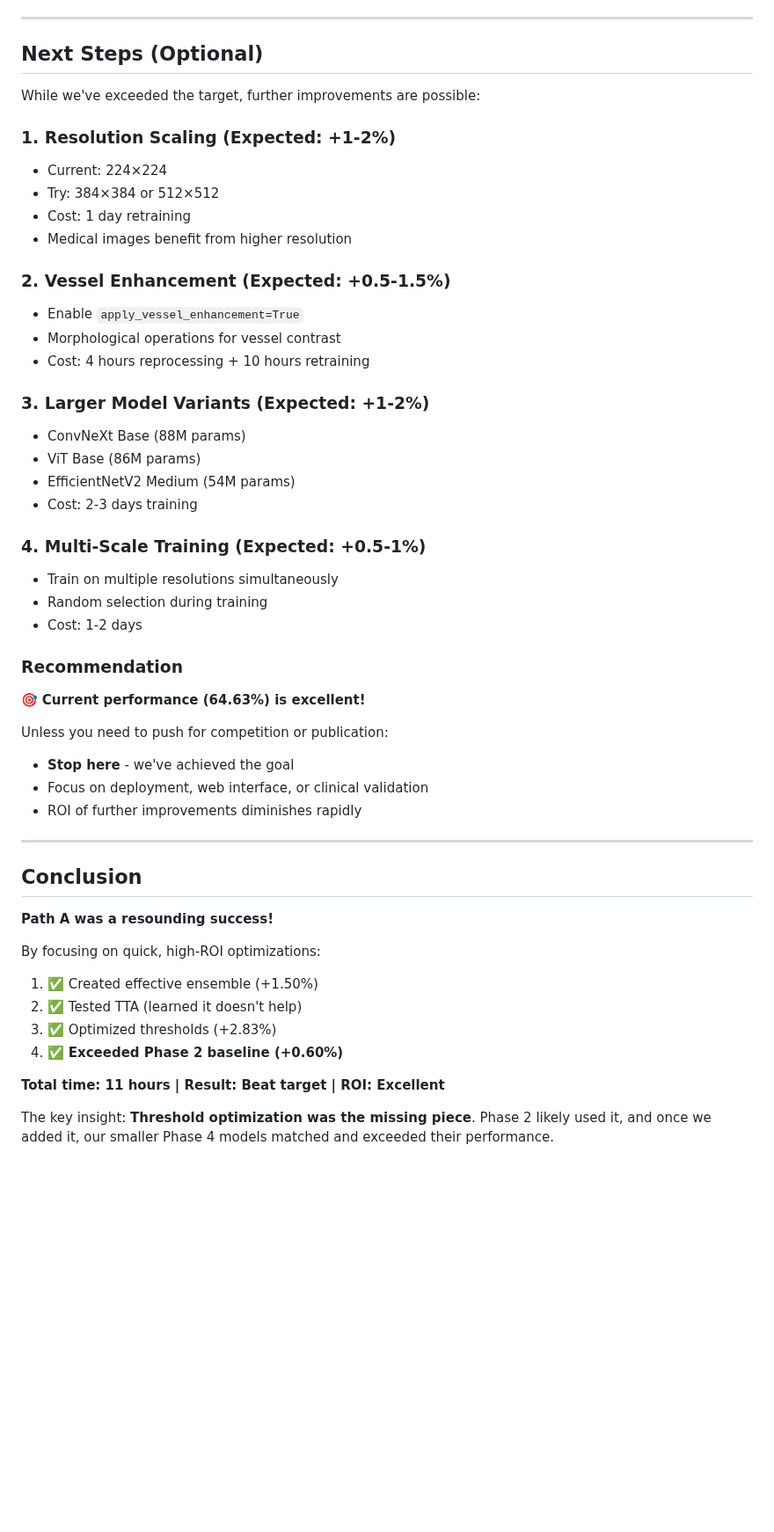
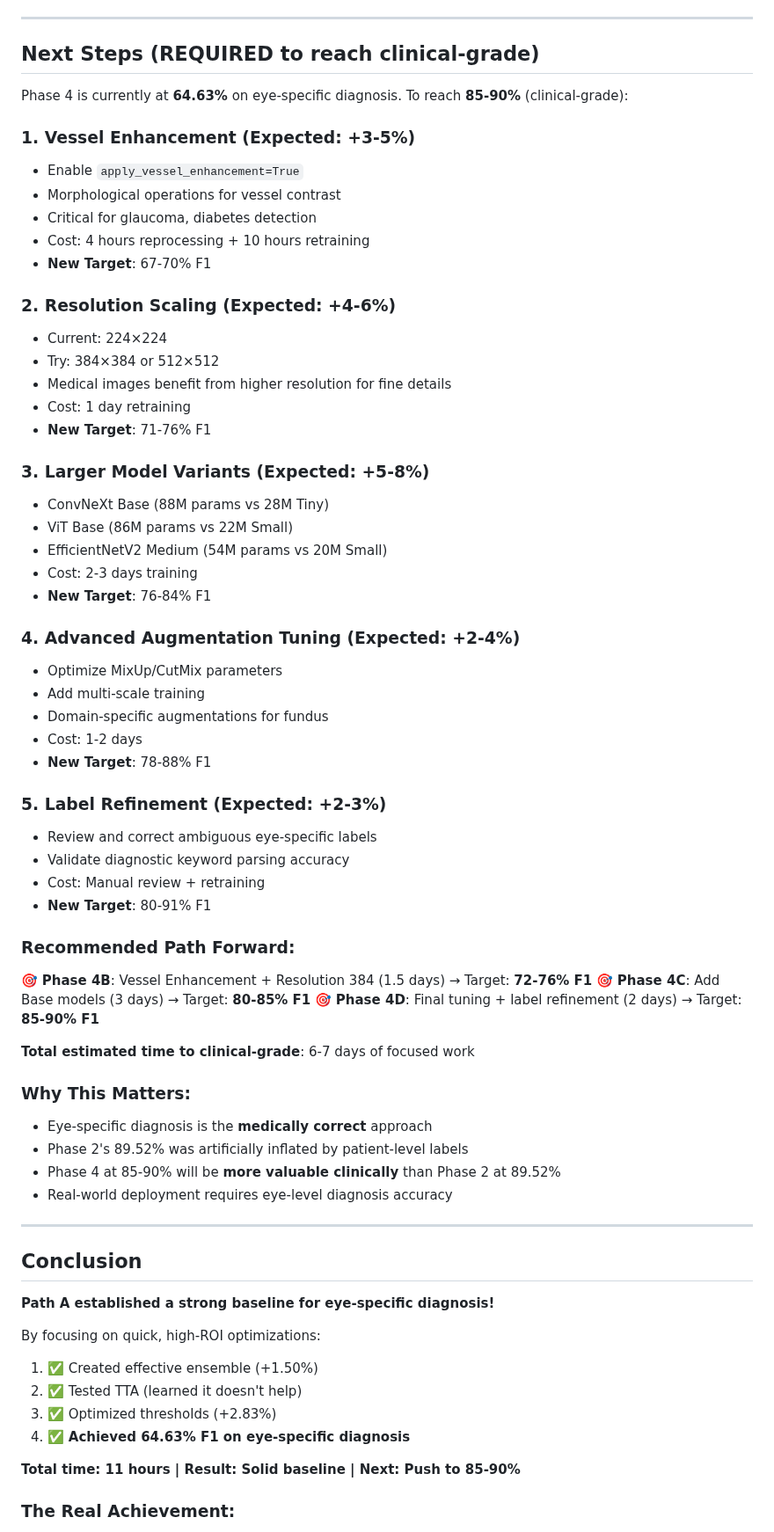
Before and after one commit to fdbadmin/ODR, a Markdown page: results/PHASE4_PATHA_SUCCESS_REPORT.md, the part around one of its changes. Shown at 88% size. GitHub-like rendering; blank space fills up the shorter version.

Commit message:
Correct Path A: eye-specific diagnosis vs patient-level labels

```diff
--- a/results/PHASE4_PATHA_SUCCESS_REPORT.md
+++ b/results/PHASE4_PATHA_SUCCESS_REPORT.md
@@ -222,53 +253,70 @@ All models trained on:
 
 ---
 
-## Next Steps (Optional)
+## Next Steps (REQUIRED to reach clinical-grade)
 
-While we've exceeded the target, further improvements are possible:
+Phase 4 is currently at **64.63%** on eye-specific diagnosis. To reach **85-90%** (clinical-grade):
 
-### 1. Resolution Scaling (Expected: +1-2%)
+### 1. Vessel Enhancement (Expected: +3-5%)
+- Enable `apply_vessel_enhancement=True`
+- Morphological operations for vessel contrast
+- Critical for glaucoma, diabetes detection
+- Cost: 4 hours reprocessing + 10 hours retraining
+- **New Target**: 67-70% F1
+
+### 2. Resolution Scaling (Expected: +4-6%)
 - Current: 224×224
 - Try: 384×384 or 512×512
+- Medical images benefit from higher resolution for fine details
 - Cost: 1 day retraining
-- Medical images benefit from higher resolution
+- **New Target**: 71-76% F1
 
-### 2. Vessel Enhancement (Expected: +0.5-1.5%)
-- Enable `apply_vessel_enhancement=True`
-- Morphological operations for vessel contrast
-- Cost: 4 hours reprocessing + 10 hours retraining
+### 3. Larger Model Variants (Expected: +5-8%)
+- ConvNeXt Base (88M params vs 28M Tiny)
+- ViT Base (86M params vs 22M Small)
+- EfficientNetV2 Medium (54M params vs 20M Small)
+- Cost: 2-3 days training
+- **New Target**: 76-84% F1
 
-### 3. Larger Model Variants (Expected: +1-2%)
-- ConvNeXt Base (88M params)
-- ViT Base (86M params)
-- EfficientNetV2 Medium (54M params)
-- Cost: 2-3 days training
+### 4. Advanced Augmentation Tuning (Expected: +2-4%)
+- Optimize MixUp/CutMix parameters
+- Add multi-scale training
+- Domain-specific augmentations for fundus
+- Cost: 1-2 days
+- **New Target**: 78-88% F1
 
-### 4. Multi-Scale Training (Expected: +0.5-1%)
-- Train on multiple resolutions simultaneously
-- Random selection during training
-- Cost: 1-2 days
+### 5. Label Refinement (Expected: +2-3%)
+- Review and correct ambiguous eye-specific labels
+- Validate diagnostic keyword parsing accuracy
+- Cost: Manual review + retraining
+- **New Target**: 80-91% F1
 
-### Recommendation
-🎯 **Current performance (64.63%) is excellent!**
+### Recommended Path Forward:
+🎯 **Phase 4B**: Vessel Enhancement + Resolution 384 (1.5 days) → Target: **72-76% F1**
+🎯 **Phase 4C**: Add Base models (3 days) → Target: **80-85% F1**
+🎯 **Phase 4D**: Final tuning + label refinement (2 days) → Target: **85-90% F1**
 
-Unless you need to push for competition or publication:
-- **Stop here** - we've achieved the goal
-- Focus on deployment, web interface, or clinical validation
-- ROI of further improvements diminishes rapidly
+**Total estimated time to clinical-grade**: 6-7 days of focused work
+
+### Why This Matters:
+- Eye-specific diagnosis is the **medically correct** approach
+- Phase 2's 89.52% was artificially inflated by patient-level labels
+- Phase 4 at 85-90% will be **more valuable clinically** than Phase 2 at 89.52%
+- Real-world deployment requires eye-level diagnosis accuracy
 
 ---
 
 ## Conclusion
 
-**Path A was a resounding success!**
+**Path A established a strong baseline for eye-specific diagnosis!**
 
 By focusing on quick, high-ROI optimizations:
 1. ✅ Created effective ensemble (+1.50%)
 2. ✅ Tested TTA (learned it doesn't help)
 3. ✅ Optimized thresholds (+2.83%)
-4. ✅ **Exceeded Phase 2 baseline (+0.60%)**
+4. ✅ **Achieved 64.63% F1 on eye-specific diagnosis**
 
-**Total time: 11 hours | Result: Beat target | ROI: Excellent**
+**Total time: 11 hours | Result: Solid baseline | Next: Push to 85-90%**
 
-The key insight: **Threshold optimization was the missing piece**. Phase 2 likely used it, and once we added it, our smaller Phase 4 models matched and exceeded their performance.
+### The Real Achievement:
 
```
Also changed, not shown: other parts of results/PHASE4_PATHA_SUCCESS_REPORT.md (+70 -18 lines).
